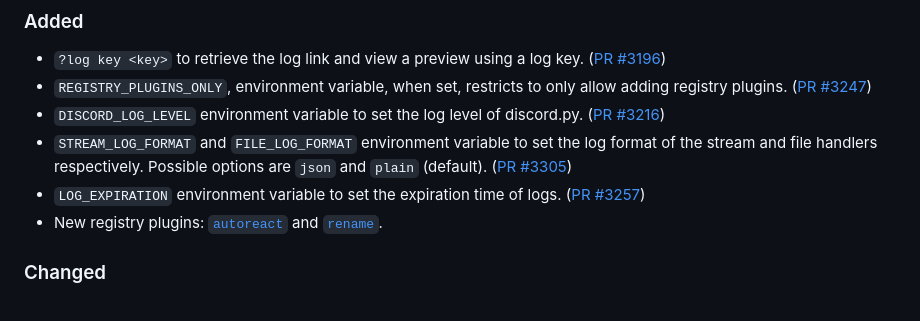
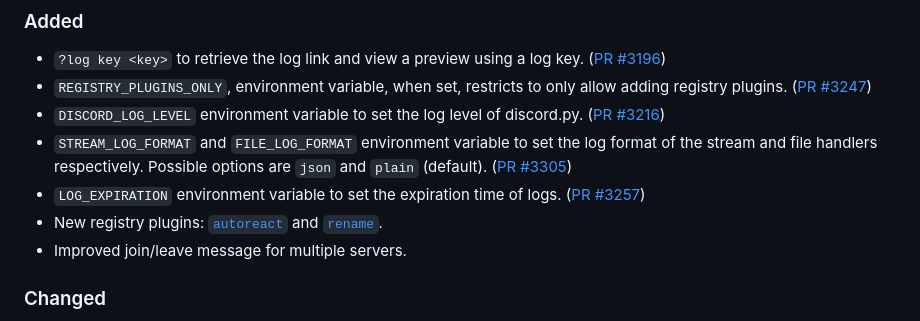
Before and after one commit to modmail-dev/Modmail, a Markdown page: CHANGELOG.md, the part around the change. Drawn GitHub-style.

Commit message:
Update changelog

```diff
--- a/CHANGELOG.md
+++ b/CHANGELOG.md
@@ -28,6 +28,7 @@ Drops support for Python 3.9. Python 3.10 and Python 3.11 are now the only suppo
 - `STREAM_LOG_FORMAT` and `FILE_LOG_FORMAT` environment variable to set the log format of the stream and file handlers respectively. Possible options are `json` and `plain` (default). ([PR #3305](https://github.com/modmail-dev/Modmail/pull/3305))
 - `LOG_EXPIRATION` environment variable to set the expiration time of logs. ([PR #3257](https://github.com/modmail-dev/Modmail/pull/3257))
 - New registry plugins: [`autoreact`](https://github.com/martinbndr/kyb3r-modmail-plugins/tree/master/autoreact) and [`rename`](https://github.com/Nicklaus-s/modmail-plugins/tree/main/rename).
+- Improved join/leave message for multiple servers.
 
 ### Changed
 - Repo moved to https://github.com/modmail-dev/modmail.
```
